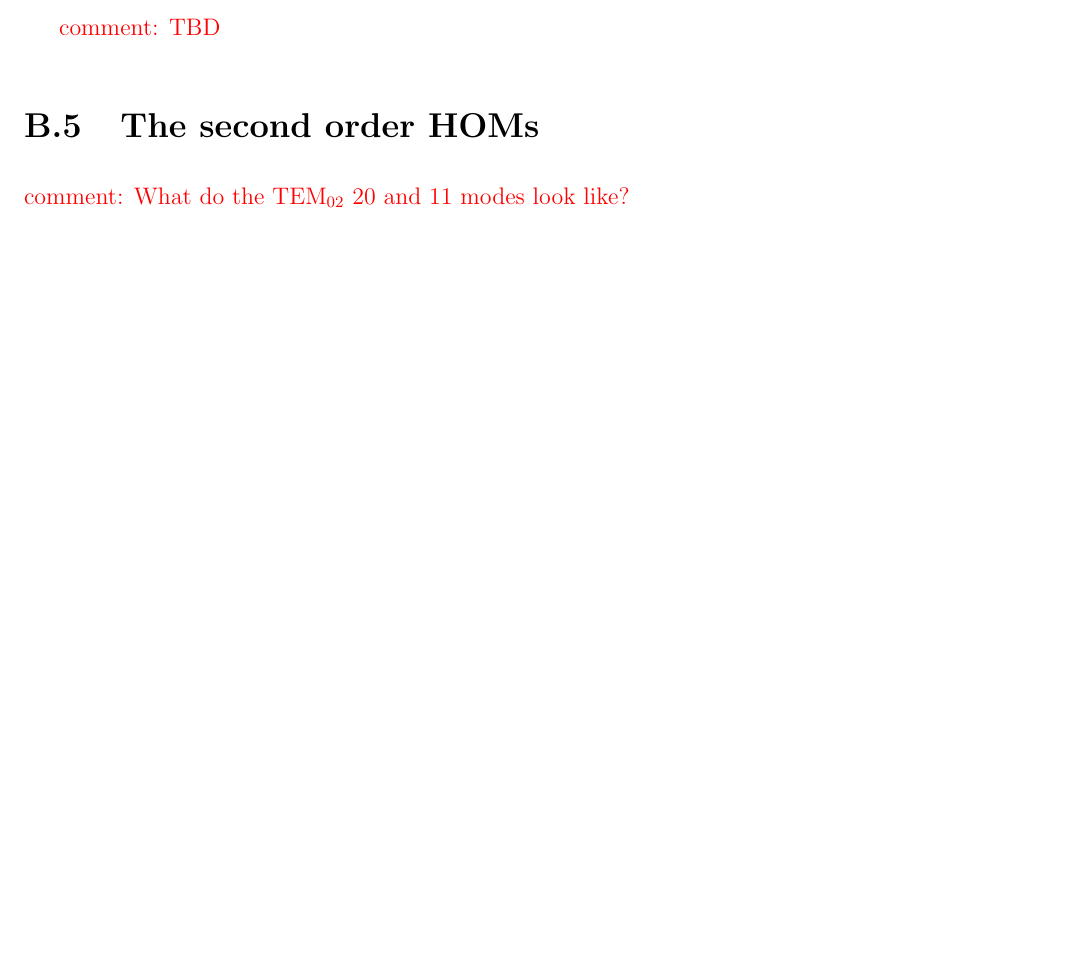
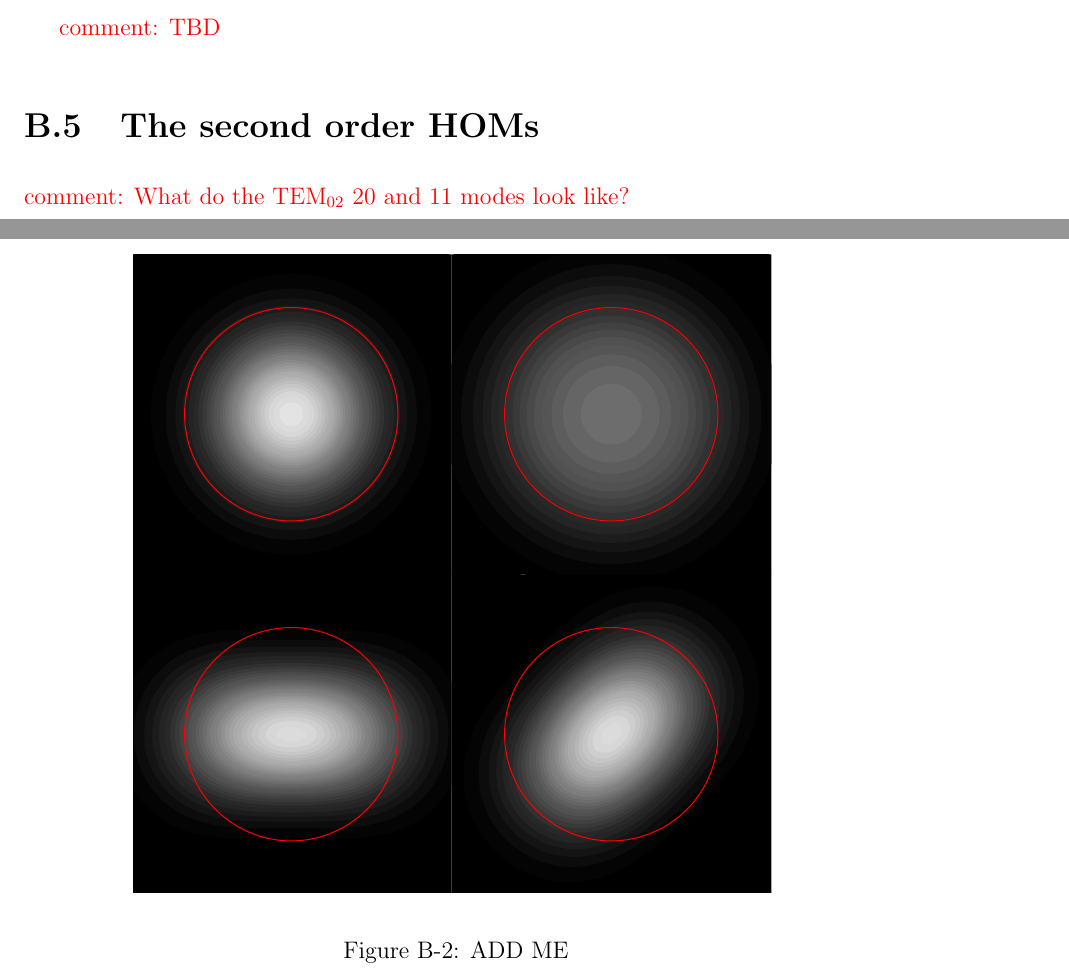
Before and after one commit to nicolassmith/thesis, a LaTeX thesis (main.tex, which reads ch-ap-notes.tex): part of page 114 of 129 before the commit and two parts of pages 114 and 115 of 131 after it, the two joined at a grey line, cut so that both start at the same text, the shorter picture padded with empty space. Compiled offline with pdfLaTeX.

Commit message:
add new second order modes figure

```diff
--- a/ch-ap-notes.tex
+++ b/ch-ap-notes.tex
@@ -136,3 +136,13 @@ Here we aim to calculate a similar expression for a mirror \com{and a lens?} tha
 \com{TBD}
 \section{The second order HOMs}
 \com{What do the \TEM{02} 20 and 11 modes look like?}
+
+
+\begin{figure}
+  \begin{center}
+  \leavevmode
+  \includegraphics{figs-ap-notes/secondordermodes.pdf}
+  \end{center}
+  \caption[ADD ME]{ADD ME}
+  \label{fig:secondordermodes}
+\end{figure}
```
Also changed, not shown: Makefile, figs-ap-notes/secondordermodes.pdf (added), 2 other files.
